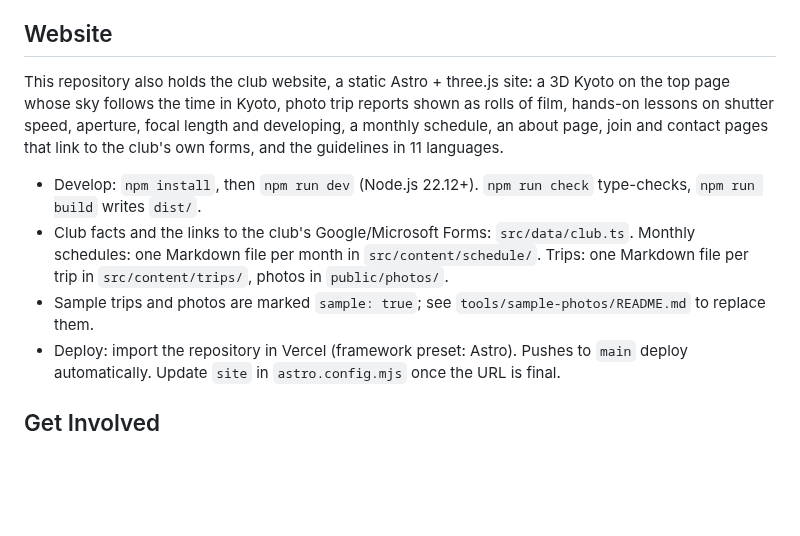
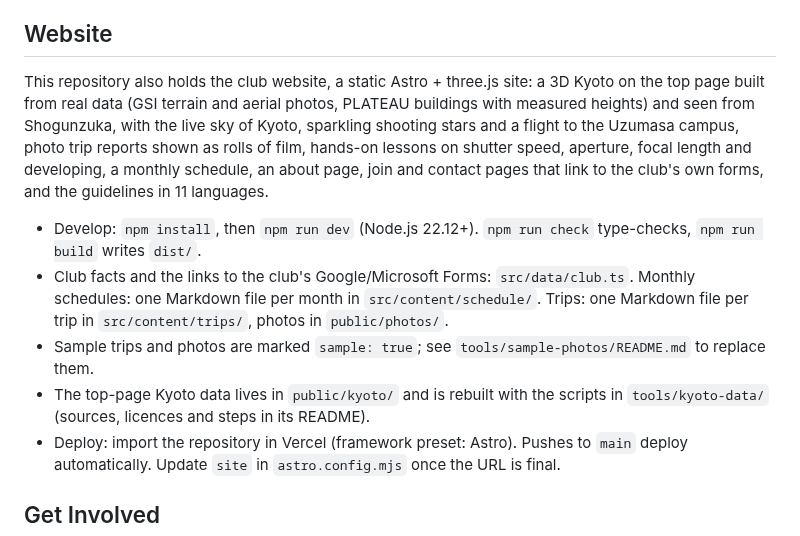
Before and after one commit to lingmulongtai/KUAS-Photography-Club, a Markdown page: README.md, the part around the change. Drawn GitHub-style; blank space fills up the shorter version.

Commit message:
docs: describe the real-data Kyoto and where its data comes from
Co-Authored-By: Claude Opus 5.5 <noreply@anthropic.com>
Claude-Session: https://claude.ai/code/session_014vrzDGeEyqgrWQLmNYQmNC

```diff
--- a/README.md
+++ b/README.md
@@ -124,11 +124,12 @@ This repository is where we create, store, and update documents for the KUAS Pho
 - `docs/`: Reference materials and records.
 
 ## Website
-This repository also holds the club website, a static Astro + three.js site: a 3D Kyoto on the top page whose sky follows the time in Kyoto, photo trip reports shown as rolls of film, hands-on lessons on shutter speed, aperture, focal length and developing, a monthly schedule, an about page, join and contact pages that link to the club's own forms, and the guidelines in 11 languages.
+This repository also holds the club website, a static Astro + three.js site: a 3D Kyoto on the top page built from real data (GSI terrain and aerial photos, PLATEAU buildings with measured heights) and seen from Shogunzuka, with the live sky of Kyoto, sparkling shooting stars and a flight to the Uzumasa campus, photo trip reports shown as rolls of film, hands-on lessons on shutter speed, aperture, focal length and developing, a monthly schedule, an about page, join and contact pages that link to the club's own forms, and the guidelines in 11 languages.
 
 - Develop: `npm install`, then `npm run dev` (Node.js 22.12+). `npm run check` type-checks, `npm run build` writes `dist/`.
 - Club facts and the links to the club's Google/Microsoft Forms: `src/data/club.ts`. Monthly schedules: one Markdown file per month in `src/content/schedule/`. Trips: one Markdown file per trip in `src/content/trips/`, photos in `public/photos/`.
 - Sample trips and photos are marked `sample: true`; see `tools/sample-photos/README.md` to replace them.
+- The top-page Kyoto data lives in `public/kyoto/` and is rebuilt with the scripts in `tools/kyoto-data/` (sources, licences and steps in its README).
 - Deploy: import the repository in Vercel (framework preset: Astro). Pushes to `main` deploy automatically. Update `site` in `astro.config.mjs` once the URL is final.
 
 ## Get Involved
```
